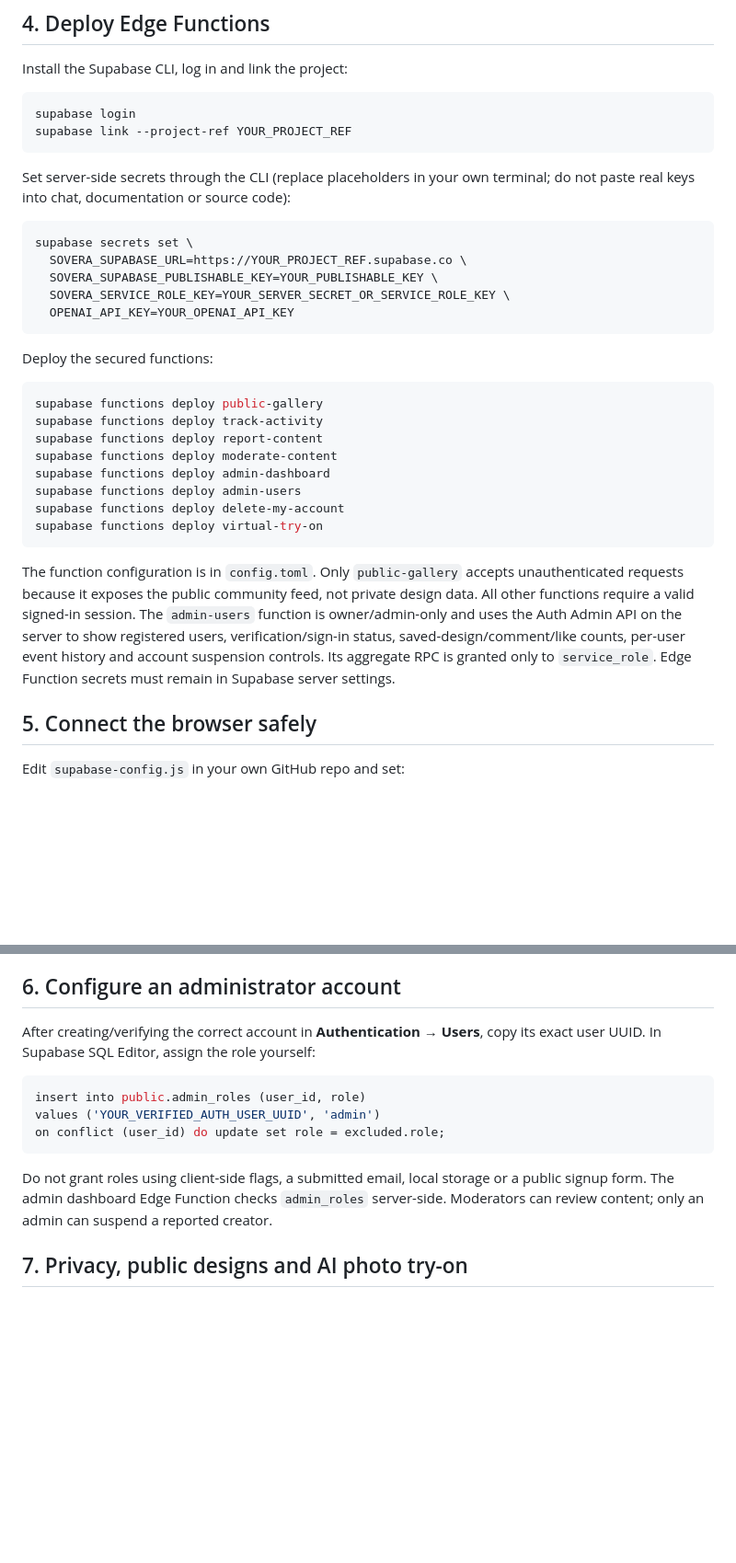
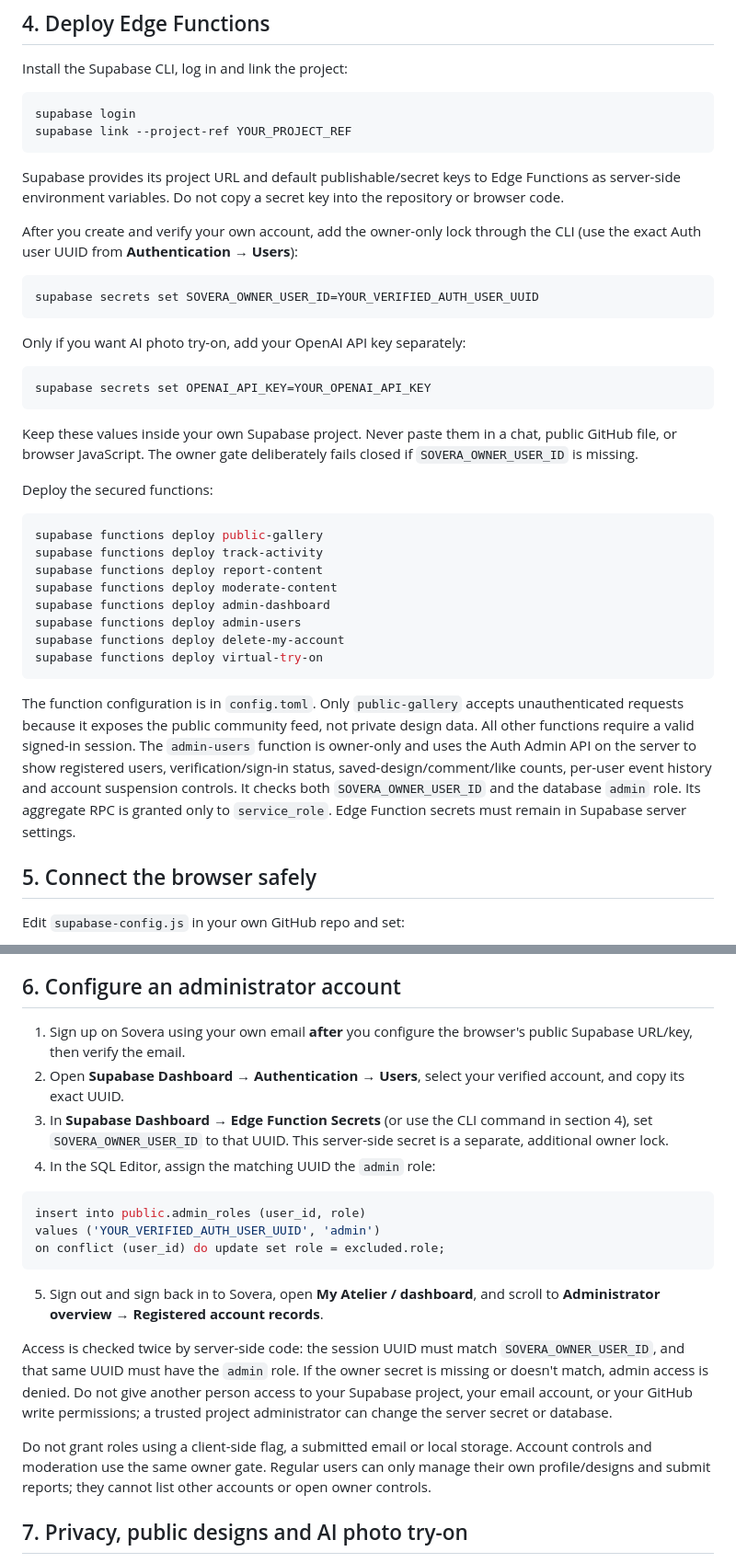
Before and after one commit to anhyun105/sovera, a Markdown page: supabase/README.md, 2 parts joined by grey strips. Shown at 92% size. Drawn GitHub-style; blank space fills up the shorter version.

Commit message:
Document fail-closed single-owner access for account records and admin controls

````diff
--- a/supabase/README.md
+++ b/supabase/README.md
@@ -70,15 +70,21 @@ supabase login
 supabase link --project-ref YOUR_PROJECT_REF
 ```
 
-Set server-side secrets through the CLI (replace placeholders in your own terminal; do not paste real keys into chat, documentation or source code):
+Supabase provides its project URL and default publishable/secret keys to Edge Functions as server-side environment variables. Do not copy a secret key into the repository or browser code.
+
+After you create and verify your own account, add the owner-only lock through the CLI (use the exact Auth user UUID from **Authentication → Users**):
 
 ```bash
-supabase secrets set \
-  SOVERA_SUPABASE_URL=https://YOUR_PROJECT_REF.supabase.co \
-  SOVERA_SUPABASE_PUBLISHABLE_KEY=YOUR_PUBLISHABLE_KEY \
-  SOVERA_SERVICE_ROLE_KEY=YOUR_SERVER_SECRET_OR_SERVICE_ROLE_KEY \
-  OPENAI_API_KEY=YOUR_OPENAI_API_KEY
+supabase secrets set SOVERA_OWNER_USER_ID=YOUR_VERIFIED_AUTH_USER_UUID
 ```
+
+Only if you want AI photo try-on, add your OpenAI API key separately:
+
+```bash
+supabase secrets set OPENAI_API_KEY=YOUR_OPENAI_API_KEY
+```
+
+Keep these values inside your own Supabase project. Never paste them in a chat, public GitHub file, or browser JavaScript. The owner gate deliberately fails closed if `SOVERA_OWNER_USER_ID` is missing.
 
 Deploy the secured functions:
 
@@ -93,7 +99,7 @@ supabase functions deploy delete-my-account
 supabase functions deploy virtual-try-on
 ```
 
-The function configuration is in `config.toml`. Only `public-gallery` accepts unauthenticated requests because it exposes the public community feed, not private design data. All other functions require a valid signed-in session. The `admin-users` function is owner/admin-only and uses the Auth Admin API on the server to show registered users, verification/sign-in status, saved-design/comment/like counts, per-user event history and account suspension controls. Its aggregate RPC is granted only to `service_role`. Edge Function secrets must remain in Supabase server settings.
+The function configuration is in `config.toml`. Only `public-gallery` accepts unauthenticated requests because it exposes the public community feed, not private design data. All other functions require a valid signed-in session. The `admin-users` function is owner-only and uses the Auth Admin API on the server to show registered users, verification/sign-in status, saved-design/comment/like counts, per-user event history and account suspension controls. It checks both `SOVERA_OWNER_USER_ID` and the database `admin` role. Its aggregate RPC is granted only to `service_role`. Edge Function secrets must remain in Supabase server settings.
 
 ## 5. Connect the browser safely
 
@@ -110,7 +116,10 @@ The GitHub Pages workflow deploys automatically after every push to `main`. Chec
 
 ## 6. Configure an administrator account
 
-After creating/verifying the correct account in **Authentication → Users**, copy its exact user UUID. In Supabase SQL Editor, assign the role yourself:
+1. Sign up on Sovera using your own email **after** you configure the browser's public Supabase URL/key, then verify the email.
+2. Open **Supabase Dashboard → Authentication → Users**, select your verified account, and copy its exact UUID.
+3. In **Supabase Dashboard → Edge Function Secrets** (or use the CLI command in section 4), set `SOVERA_OWNER_USER_ID` to that UUID. This server-side secret is a separate, additional owner lock.
+4. In the SQL Editor, assign the matching UUID the `admin` role:
 
 ```sql
 insert into public.admin_roles (user_id, role)
@@ -118,7 +127,11 @@ values ('YOUR_VERIFIED_AUTH_USER_UUID', 'admin')
 on conflict (user_id) do update set role = excluded.role;
 ```
 
-Do not grant roles using client-side flags, a submitted email, local storage or a public signup form. The admin dashboard Edge Function checks `admin_roles` server-side. Moderators can review content; only an admin can suspend a reported creator.
+5. Sign out and sign back in to Sovera, open **My Atelier / dashboard**, and scroll to **Administrator overview → Registered account records**.
+
+Access is checked twice by server-side code: the session UUID must match `SOVERA_OWNER_USER_ID`, and that same UUID must have the `admin` role. If the owner secret is missing or doesn't match, admin access is denied. Do not give another person access to your Supabase project, your email account, or your GitHub write permissions; a trusted project administrator can change the server secret or database.
+
+Do not grant roles using a client-side flag, a submitted email or local storage. Account controls and moderation use the same owner gate. Regular users can only manage their own profile/designs and submit reports; they cannot list other accounts or open owner controls.
 
 ## 7. Privacy, public designs and AI photo try-on
 
````
